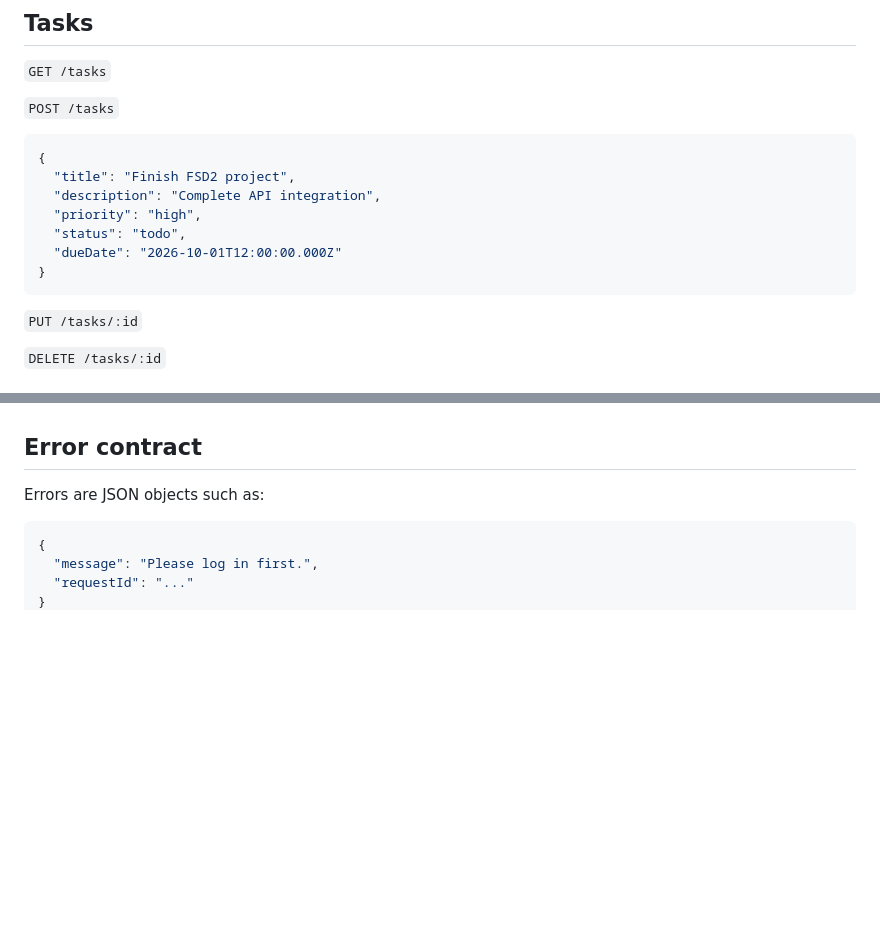
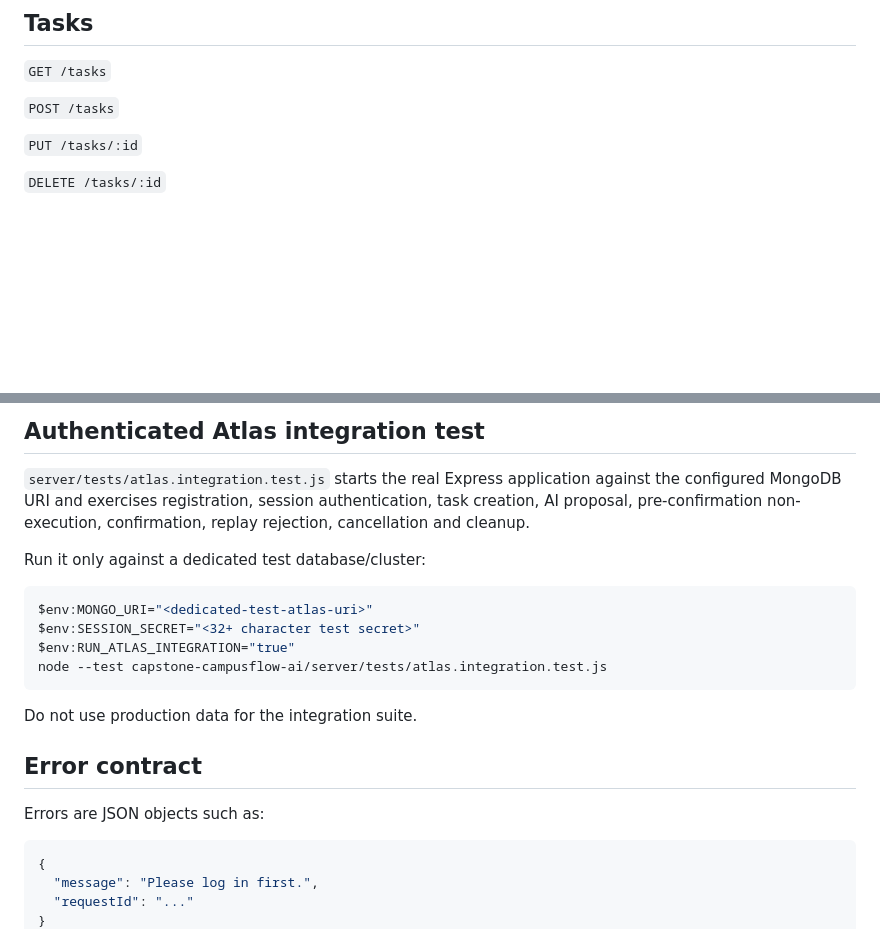
Before and after one commit to shiva31rama-cell/FSD2-LAB-SYLLABUS, a Markdown page: capstone-campusflow-ai/API.md, 2 parts joined by grey strips. Drawn GitHub-style; blank space fills up the shorter version.

````diff
--- a/capstone-campusflow-ai/API.md
+++ b/capstone-campusflow-ai/API.md
@@ -54,16 +54,6 @@ Returns readiness for a load balancer or deployment platform.
 `GET /tasks`
 
 `POST /tasks`
-
-```json
-{
-  "title": "Finish FSD2 project",
-  "description": "Complete API integration",
-  "priority": "high",
-  "status": "todo",
-  "dueDate": "2026-10-01T12:00:00.000Z"
-}
-```
 
 `PUT /tasks/:id`
 
@@ -173,3 +192,17 @@ The API retrieves only the signed-in user's task context plus approved campus kn
+## Authenticated Atlas integration test
+
+`server/tests/atlas.integration.test.js` starts the real Express application against the configured MongoDB URI and exercises registration, session authentication, task creation, AI proposal, pre-confirmation non-execution, confirmation, replay rejection, cancellation and cleanup.
+
+Run it only against a dedicated test database/cluster:
+
+```powershell
+$env:MONGO_URI="<dedicated-test-atlas-uri>"
+$env:SESSION_SECRET="<32+ character test secret>"
+$env:RUN_ATLAS_INTEGRATION="true"
+node --test capstone-campusflow-ai/server/tests/atlas.integration.test.js
+```
+
+Do not use production data for the integration suite.
 
 ## Error contract
 
````
Also changed, not shown: other parts of capstone-campusflow-ai/API.md (+41 -12 lines).
